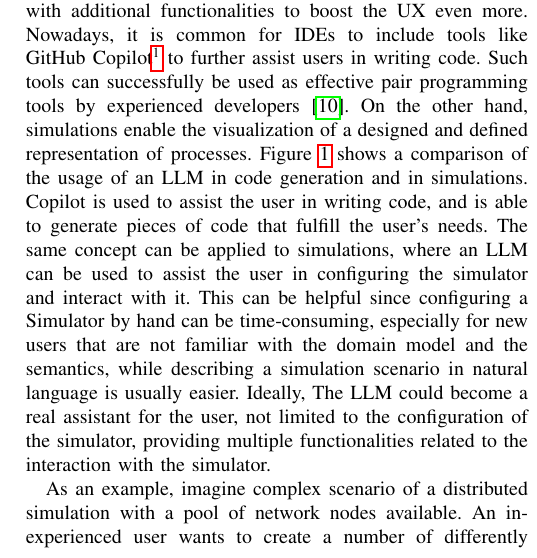
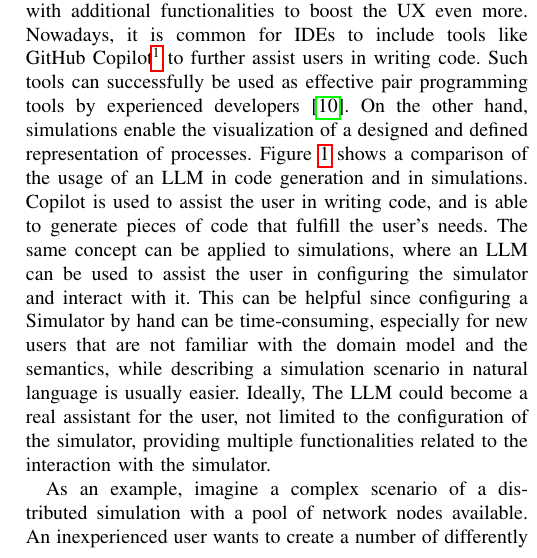
Before and after one commit to AngeloFilaseta/doctoral-colloquium-2024-dsrt-simulation-interaction, a LaTeX paper (doctoral-colloquium-2024-dsrt-simulation-interaction.tex): part of one column of page 2 of 3, cut so that both start at the same text. Compiled offline with pdfLaTeX; a missing font is replaced by an installed copy or a similar font; a LaTeX package or settings file that is missing is left out.

Commit message:
missing article

```diff
--- a/doctoral-colloquium-2024-dsrt-simulation-interaction.tex
+++ b/doctoral-colloquium-2024-dsrt-simulation-interaction.tex
@@ -231,7 +231,7 @@ providing multiple functionalities related to the interaction with the simulator
 %
 
 As an example,
-imagine complex scenario of a distributed simulation with a pool of network nodes available.
+imagine a complex scenario of a distributed simulation with a pool of network nodes available.
 %
 An inexperienced user wants to create a number of differently parameterized simulations,
 and run one of each for each node.
```
